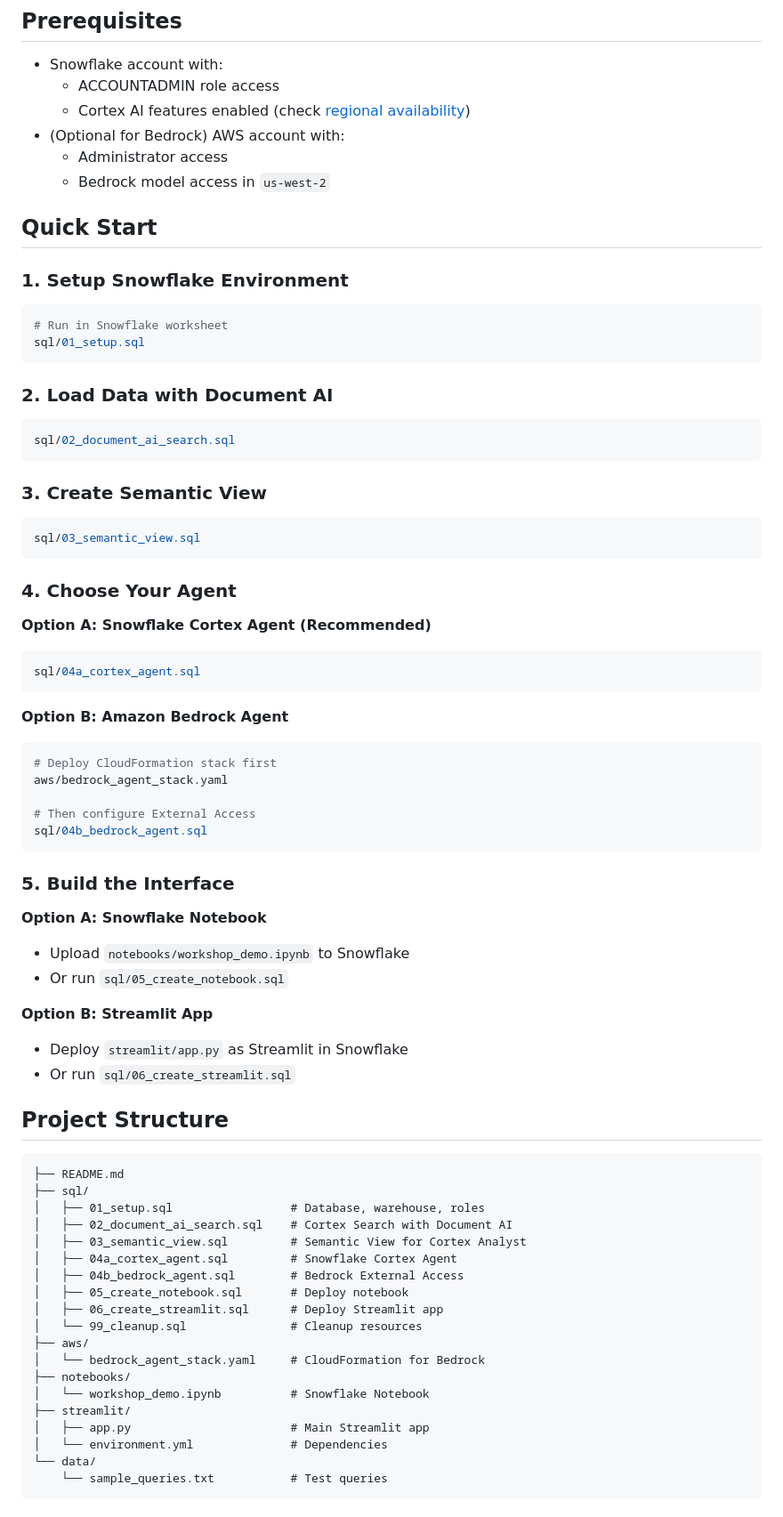
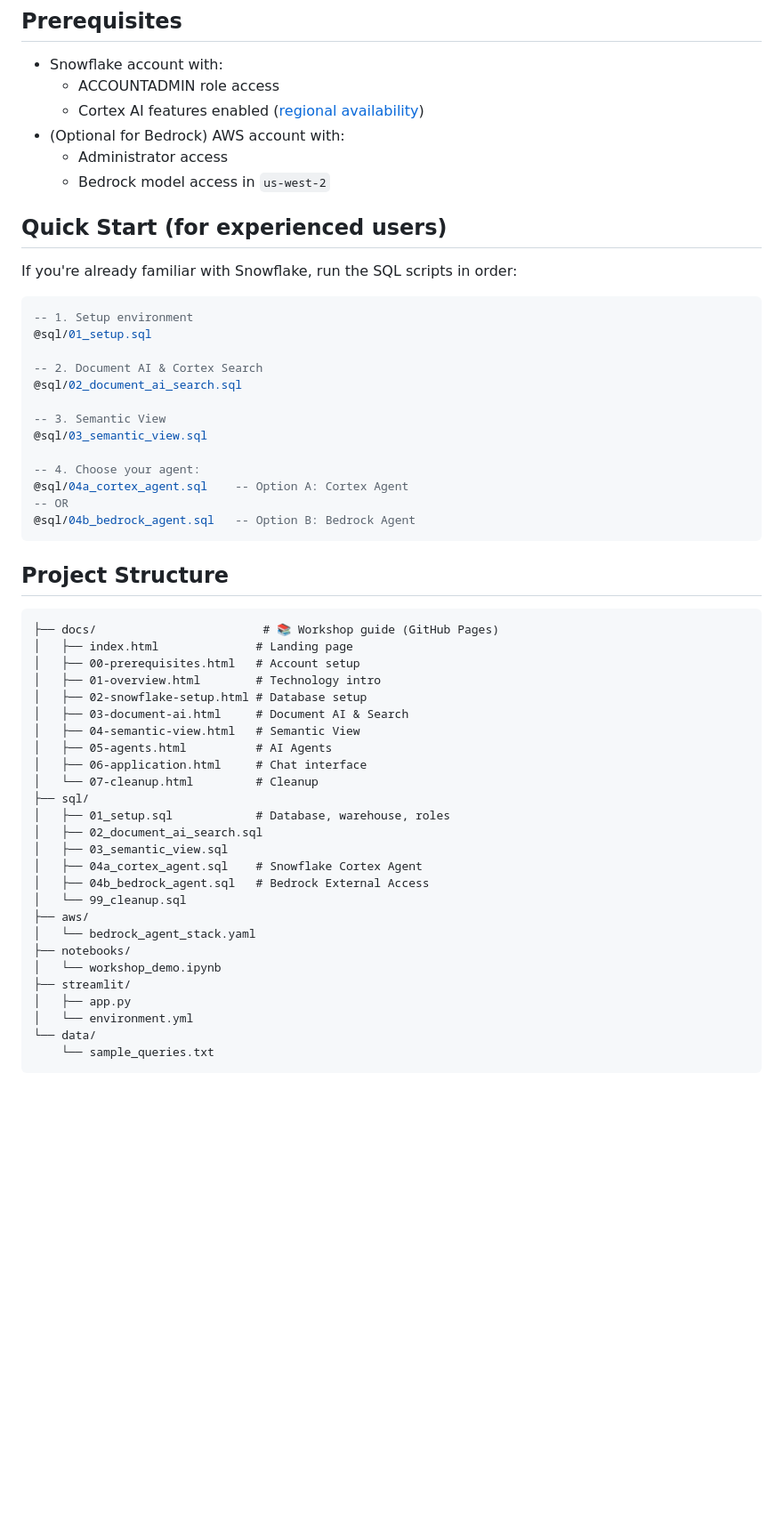
Before and after one commit to sfc-gh-edendulk/Bedrock_cortex_2026, a Markdown page: README.md, the part around one of its changes. Shown at 89% size. Rendered like a GitHub page; blank space fills up the shorter version.

````diff
--- a/README.md
+++ b/README.md
@@ -43,75 +68,58 @@ Build a conversational AI solution using **Snowflake Cortex** and optionally **A
 
 - Snowflake account with:
   - ACCOUNTADMIN role access
-  - Cortex AI features enabled (check [regional availability](https://docs.snowflake.com/en/user-guide/snowflake-cortex/llm-functions#region-availability))
+  - Cortex AI features enabled ([regional availability](https://docs.snowflake.com/en/user-guide/snowflake-cortex/llm-functions#region-availability))
 - (Optional for Bedrock) AWS account with:
   - Administrator access
   - Bedrock model access in `us-west-2`
 
-## Quick Start
+## Quick Start (for experienced users)
 
-### 1. Setup Snowflake Environment
-```bash
-# Run in Snowflake worksheet
-sql/01_setup.sql
+If you're already familiar with Snowflake, run the SQL scripts in order:
+
+```sql
+-- 1. Setup environment
+@sql/01_setup.sql
+
+-- 2. Document AI & Cortex Search
+@sql/02_document_ai_search.sql
+
+-- 3. Semantic View
+@sql/03_semantic_view.sql
+
+-- 4. Choose your agent:
+@sql/04a_cortex_agent.sql    -- Option A: Cortex Agent
+-- OR
+@sql/04b_bedrock_agent.sql   -- Option B: Bedrock Agent
 ```
-
-### 2. Load Data with Document AI
-```bash
-sql/02_document_ai_search.sql
-```
-
-### 3. Create Semantic View
-```bash
-sql/03_semantic_view.sql
-```
-
-### 4. Choose Your Agent
-
-**Option A: Snowflake Cortex Agent (Recommended)**
-```bash
-sql/04a_cortex_agent.sql
-```
-
-**Option B: Amazon Bedrock Agent**
-```bash
-# Deploy CloudFormation stack first
-aws/bedrock_agent_stack.yaml
-
-# Then configure External Access
-sql/04b_bedrock_agent.sql
-```
-
-### 5. Build the Interface
-
-**Option A: Snowflake Notebook**
-- Upload `notebooks/workshop_demo.ipynb` to Snowflake
-- Or run `sql/05_create_notebook.sql`
-
-**Option B: Streamlit App**
-- Deploy `streamlit/app.py` as Streamlit in Snowflake
-- Or run `sql/06_create_streamlit.sql`
 
 ## Project Structure
 
 ```
-├── README.md
+├── docs/                        # 📚 Workshop guide (GitHub Pages)
+│   ├── index.html              # Landing page
+│   ├── 00-prerequisites.html   # Account setup
+│   ├── 01-overview.html        # Technology intro
+│   ├── 02-snowflake-setup.html # Database setup
+│   ├── 03-document-ai.html     # Document AI & Search
+│   ├── 04-semantic-view.html   # Semantic View
+│   ├── 05-agents.html          # AI Agents
+│   ├── 06-application.html     # Chat interface
+│   └── 07-cleanup.html         # Cleanup
 ├── sql/
-│   ├── 01_setup.sql                 # Database, warehouse, roles
-│   ├── 02_document_ai_search.sql    # Cortex Search with Document AI
-│   ├── 03_semantic_view.sql         # Semantic View for Cortex Analyst
-│   ├── 04a_cortex_agent.sql         # Snowflake Cortex Agent
-│   ├── 04b_bedrock_agent.sql        # Bedrock External Access
-│   ├── 05_create_notebook.sql       # Deploy notebook
-│   ├── 06_create_streamlit.sql      # Deploy Streamlit app
-│   └── 99_cleanup.sql               # Cleanup resources
+│   ├── 01_setup.sql            # Database, warehouse, roles
+│   ├── 02_document_ai_search.sql
+│   ├── 03_semantic_view.sql
+│   ├── 04a_cortex_agent.sql    # Snowflake Cortex Agent
+│   ├── 04b_bedrock_agent.sql   # Bedrock External Access
+│   └── 99_cleanup.sql
 ├── aws/
-│   └── bedrock_agent_stack.yaml     # CloudFormation for Bedrock
+│   └── bedrock_agent_stack.yaml
 ├── notebooks/
-│   └── workshop_demo.ipynb          # Snowflake Notebook
+│   └── workshop_demo.ipynb
 ├── streamlit/
-│   ├── app.py                       # Main Streamlit app
-│   └── environment.yml              # Dependencies
+│   ├── app.py
+│   └── environment.yml
 └── data/
-    └── sample_queries.txt           # Test queries
+    └── sample_queries.txt
 ```
````
Also changed, not shown: other parts of README.md (+33 -52 lines).
